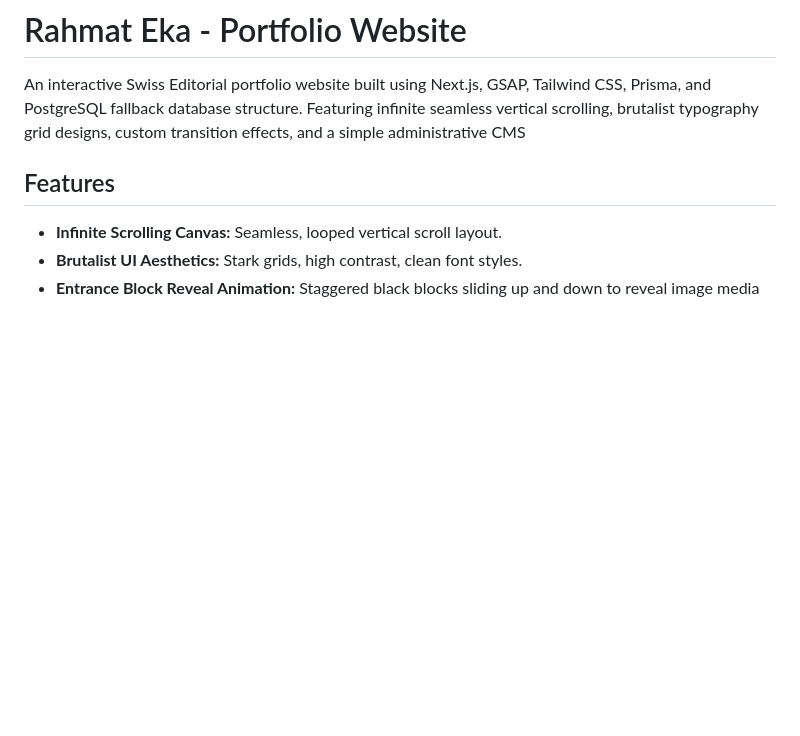
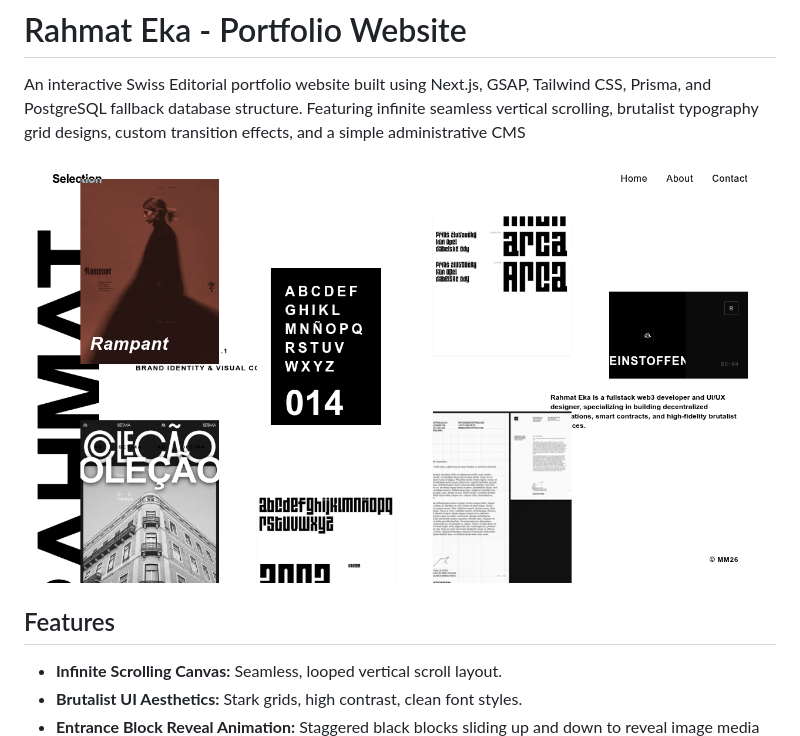
Before and after one commit to rhmatzeka/Show, a Markdown page: README.md, the part around the change. Drawn GitHub-style; pictures changed too: docs/images/preview.png (added); blank space fills up the shorter version.

Commit message:
docs: add a screenshot to the README (#1)

```diff
--- a/README.md
+++ b/README.md
@@ -1,6 +1,8 @@
 # Rahmat Eka - Portfolio Website
 
 An interactive Swiss Editorial portfolio website built using Next.js, GSAP, Tailwind CSS, Prisma, and PostgreSQL fallback database structure. Featuring infinite seamless vertical scrolling, brutalist typography grid designs, custom transition effects, and a simple administrative CMS
+
+![Swiss editorial portfolio with the infinite scrolling grid](docs/images/preview.png)
 
 ## Features
 
```
